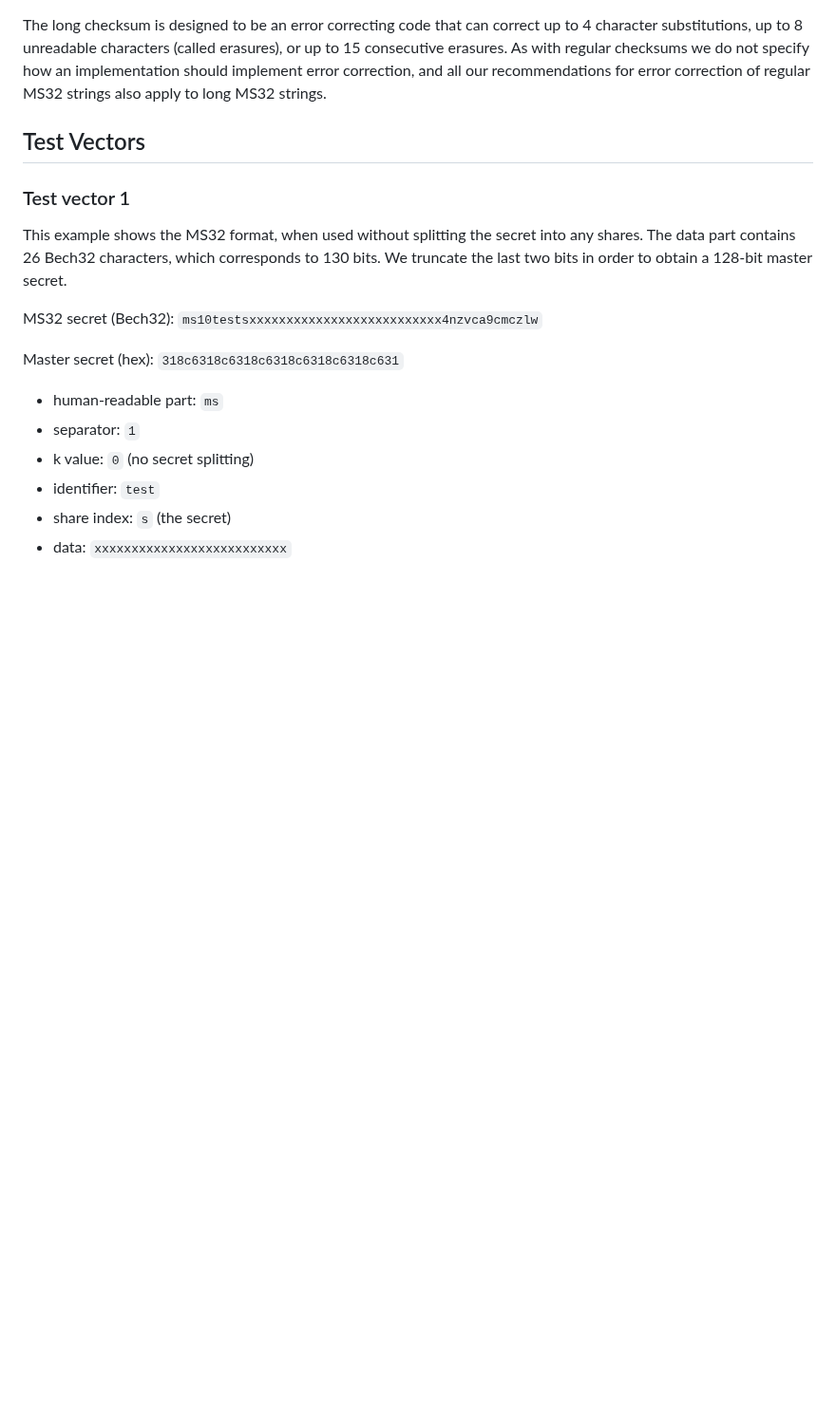
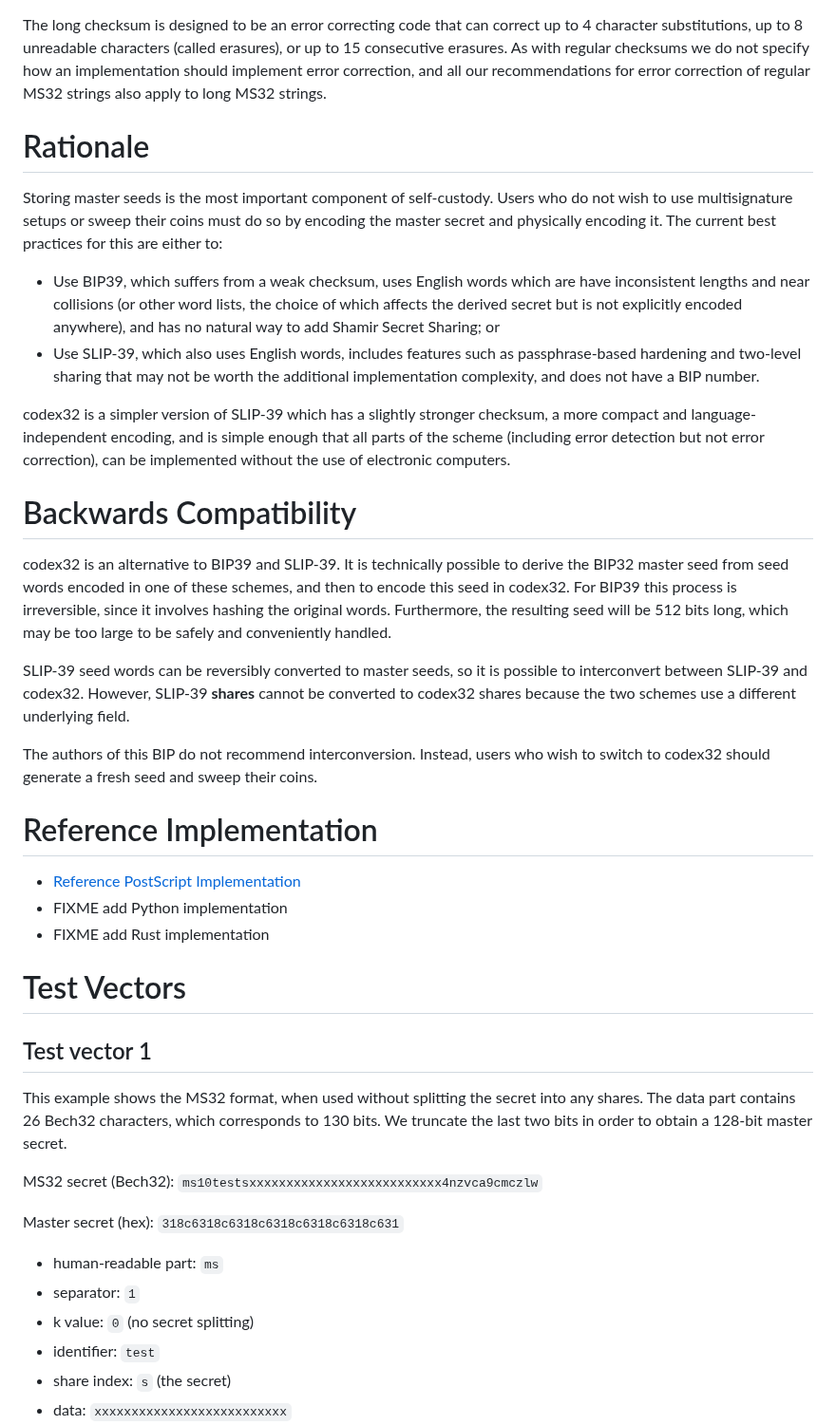
Before and after one commit to BlockstreamResearch/codex32, a Markdown page: MasterSeed32.md, the part around one of its changes. Shown at 95% size. Rendered like a GitHub page; blank space fills up the shorter version.

```diff
--- a/MasterSeed32.md
+++ b/MasterSeed32.md
@@ -289,9 +309,38 @@ Generation of long shares and recovery of the master seed from long shares proce
 The long checksum is designed to be an error correcting code that can correct up to 4 character substitutions, up to 8 unreadable characters (called erasures), or up to 15 consecutive erasures.
 As with regular checksums we do not specify how an implementation should implement error correction, and all our recommendations for error correction of regular MS32 strings also apply to long MS32 strings.
 
-## Test Vectors
+# Rationale
 
-### Test vector 1
+Storing master seeds is the most important component of self-custody.
+Users who do not wish to use multisignature setups or sweep their coins must do so by encoding the master secret and physically encoding it.
+The current best practices for this are either to:
+
+* Use BIP39, which suffers from a weak checksum, uses English words which are have inconsistent lengths and near collisions (or other word lists, the choice of which affects the derived secret but is not explicitly encoded anywhere), and has no natural way to add Shamir Secret Sharing; or
+* Use SLIP-39, which also uses English words, includes features such as passphrase-based hardening and two-level sharing that may not be worth the additional implementation complexity, and does not have a BIP number.
+
+codex32 is a simpler version of SLIP-39 which has a slightly stronger checksum, a more compact and language-independent encoding, and is simple enough that all parts of the scheme (including error detection but not error correction), can be implemented without the use of electronic computers.
+
+# Backwards Compatibility
+
+codex32 is an alternative to BIP39 and SLIP-39.
+It is technically  possible to derive the BIP32 master seed from seed words encoded in one of these schemes, and then to encode this seed in codex32.
+For BIP39 this process is irreversible, since it involves hashing the original words.
+Furthermore, the resulting seed will be 512 bits long, which may be too large to be safely and conveniently handled.
+
+SLIP-39 seed words can be reversibly converted to master seeds, so it is possible to interconvert between SLIP-39 and codex32.
+However, SLIP-39 **shares** cannot be converted to codex32 shares because the two schemes use a different underlying field.
+
+The authors of this BIP do not recommend interconversion. Instead, users who wish to switch to codex32 should generate a fresh seed and sweep their coins.
+
+# Reference Implementation
+
+* [Reference PostScript Implementation](https://github.com/roconnor-blockstream/SSS32/)
+* FIXME add Python implementation
+* FIXME add Rust implementation
+
+# Test Vectors
+
+## Test vector 1
 
 This example shows the MS32 format, when used without splitting the secret into any shares. The data part contains 26 Bech32 characters, which corresponds to 130 bits. We truncate the last two bits in order to obtain a 128-bit master secret.
 
```
Also changed, not shown: other parts of MasterSeed32.md (+25 -5 lines).
